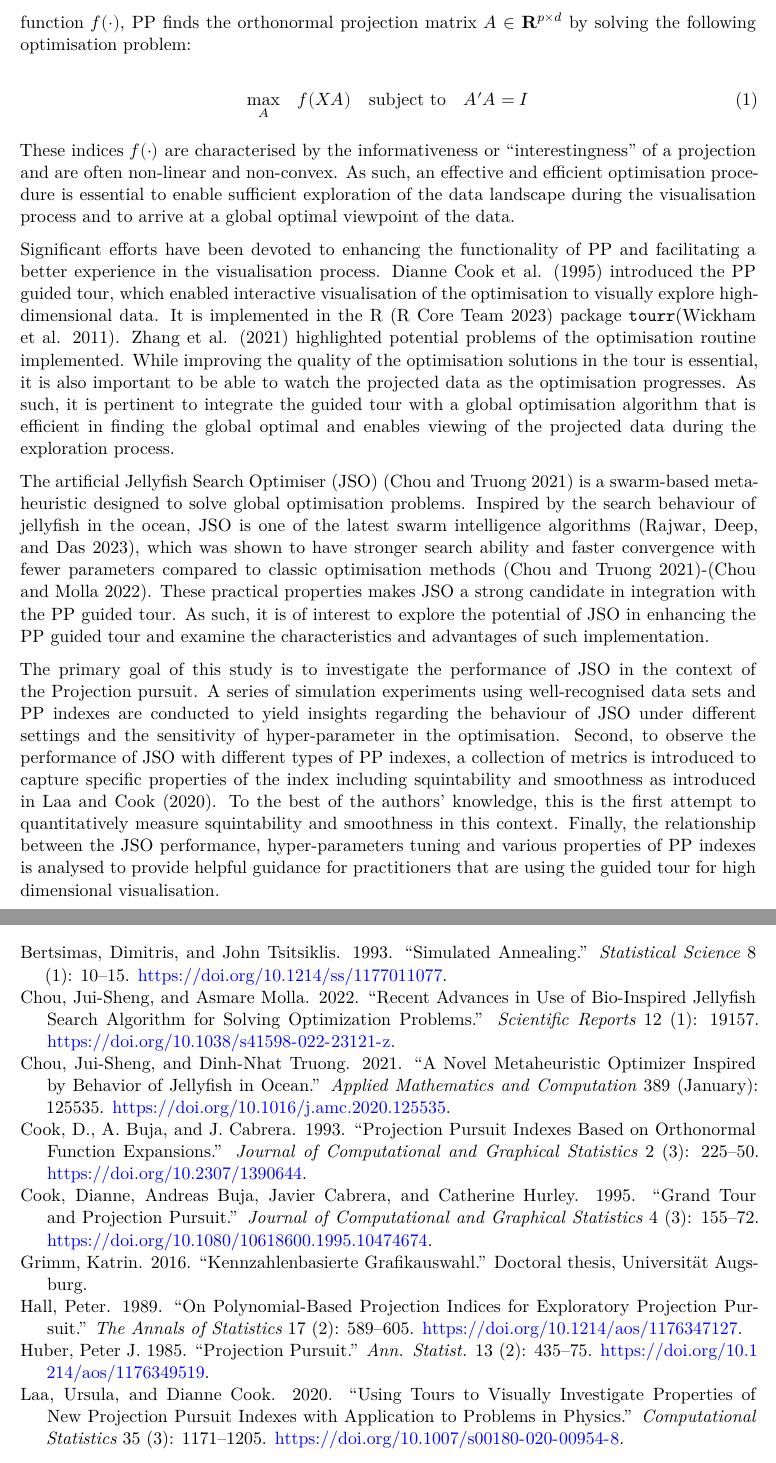
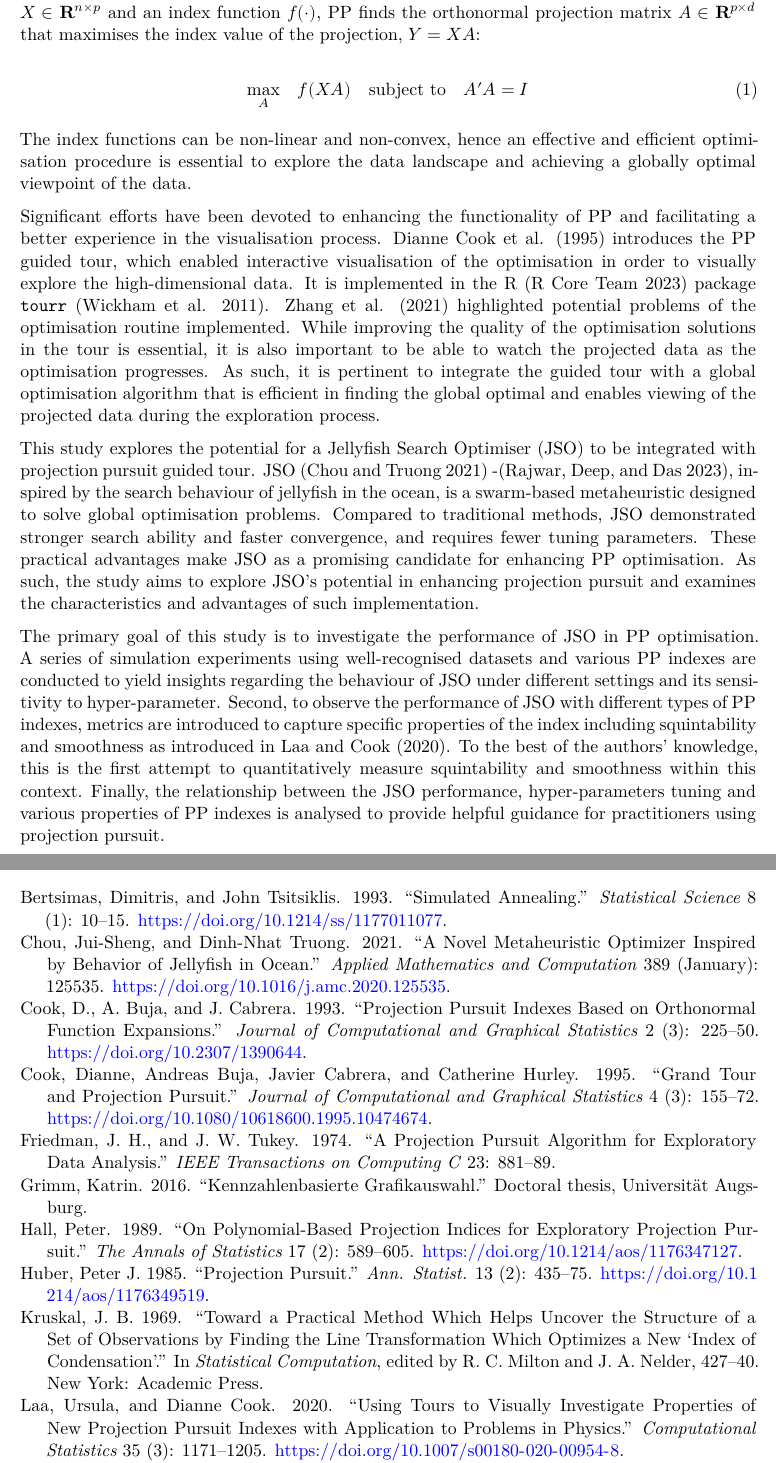
Before and after one commit to huizezhang-sherry/paper-jso, a Quarto document (optim.qmd): two parts of pages 2 and 13 of 14, joined at a grey line, cut so that both start at the same text. Rendered offline with R 4.5, knitr and Pandoc in place of Quarto, then LaTeX, with nearby package versions; drawn as R Markdown's standard PDF in place of the format the file asks for; some code elsewhere in the file could not run offline.

Commit message:
edit introduction

```diff
--- a/optim.qmd
+++ b/optim.qmd
@@ -112,2 +110,0 @@ $X \in \mathbf{R}^{n\times p}$ and the index function $f(\cdot)$, PP
-finds the orthonormal projection matrix $A \in \mathbf{R}^{p \times d}$
-by solving the following optimisation problem:
@@ -114,20 +112,20 @@ by solving the following optimisation problem:
+$X \in \mathbf{R}^{n\times p}$ and an index function $f(\cdot)$, PP
+finds the orthonormal projection matrix $A \in \mathbf{R}^{p \times d}$ that
+maximises the index value of the projection, $Y = XA$:
 
 $$
 \underset{A}{\max } \quad f(XA) \quad \text{subject to} \quad A'A = I
 $$ {#eq-optimization}
 
-These indices $f(\cdot)$ are characterised by the informativeness or
-"interestingness" of a projection and are often non-linear and
-non-convex. As such, an effective and efficient optimisation procedure
-is essential to enable sufficient exploration of the data landscape
-during the visualisation process and to arrive at a global optimal
-viewpoint of the data.
+The index functions can be non-linear and non-convex, hence an
+effective and efficient optimisation procedure is essential to
+explore the data landscape and achieving a globally optimal viewpoint
+of the data.
 
 Significant efforts have been devoted to enhancing the functionality of
 PP and facilitating a better experience in the visualisation process.
-@cook1995grand introduced the PP guided tour, which enabled interactive
-visualisation of the optimisation to visually explore high-dimensional
-data. It is implemented in the R [@R] package `tourr`[@tourr].
+@cook1995grand introduces the PP guided tour, which enabled interactive
+visualisation of the optimisation in order to visually explore the high-dimensional data. It is implemented in the R [@R] package `tourr` [@tourr].
 @RJ-2021-105 highlighted potential problems of the optimisation routine
 implemented. While improving the quality of the optimisation solutions
 in the tour is essential, it is also important to be able to watch the
@@ -136,31 +134,29 @@ to integrate the guided tour with a global optimisation algorithm that
 is efficient in finding the global optimal and enables viewing of the
 projected data during the exploration process.
 
-The artificial Jellyfish Search Optimiser (JSO) [@chou_novel_2021] is a
-swarm-based metaheuristic designed to solve global optimisation
-problems. Inspired by the search behaviour of jellyfish in the ocean,
-JSO is one of the latest swarm intelligence algorithms
-[@rajwar_exhaustive_2023], which was shown to have stronger search
-ability and faster convergence with fewer parameters compared to classic
-optimisation methods [@chou_novel_2021]-[@chou_recent_2022]. These
-practical properties makes JSO a strong candidate in integration with
-the PP guided tour. As such, it is of interest to explore the potential
-of JSO in enhancing the PP guided tour and examine the characteristics
+This study explores the potential for a Jellyfish Search Optimiser (JSO) to be integrated with projection
+pursuit guided tour. JSO [@chou_novel_2021] -[@rajwar_exhaustive_2023], inspired by the search behaviour of jellyfish
+in the ocean, is a swarm-based metaheuristic designed to solve global
+optimisation problems. Compared to traditional methods, JSO
+demonstrated stronger search ability and faster convergence, and
+requires fewer tuning parameters. These
+practical advantages make JSO as a promising candidate for enhancing
+PP optimisation. As such, the study aims to explore JSO's potential
+in enhancing projection pursuit and examines the characteristics
 and advantages of such implementation.
 
 The primary goal of this study is to investigate the performance of JSO
-in the context of the Projection pursuit. A series of simulation
-experiments using well-recognised data sets and PP indexes are conducted
+in PP optimisation. A series of simulation
+experiments using well-recognised datasets and various PP indexes are conducted
 to yield insights regarding the behaviour of JSO under different
-settings and the sensitivity of hyper-parameter in the optimisation.
+settings and its sensitivity to hyper-parameter.
 Second, to observe the performance of JSO with different types of PP
-indexes, a collection of metrics is introduced to capture specific
+indexes, metrics are introduced to capture specific
 properties of the index including squintability and smoothness as
 introduced in @laa_using_2020. To the best of the authors' knowledge,
 this is the first attempt to quantitatively measure squintability and
-smoothness in this context. Finally, the relationship between the JSO
+smoothness within this context. Finally, the relationship between the JSO
 performance, hyper-parameters tuning and various properties of PP
-indexes is analysed to provide helpful guidance for practitioners that
-are using the guided tour for high dimensional visualisation.
+indexes is analysed to provide helpful guidance for practitioners using projection pursuit.
 
 The rest of this paper is structured as follows. @sec-background
```
Also changed, not shown: optim.tex, optim_files/figure-pdf/fig-idx-proj-dist-1.pdf, optim_files/figure-pdf/fig-proportion-1.pdf, optim.qmd (25 more changed lines), 2 other files.
